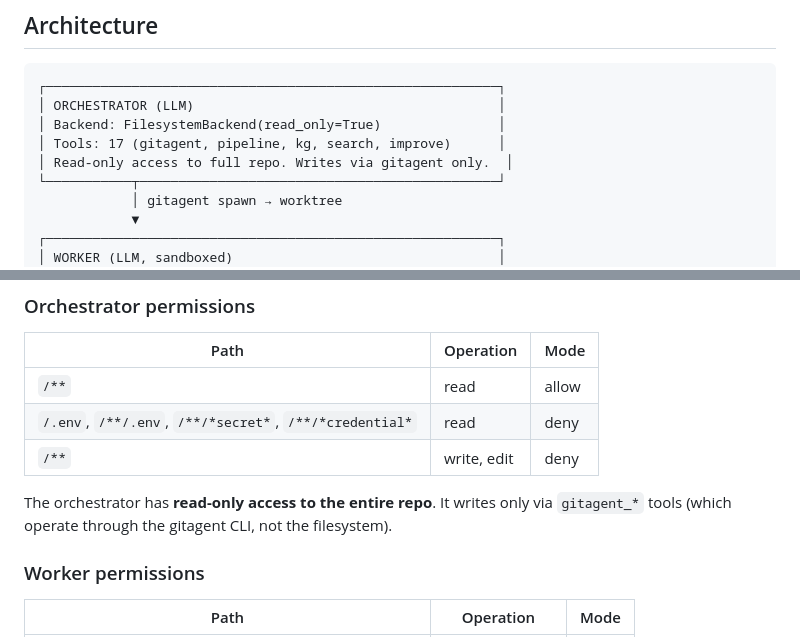
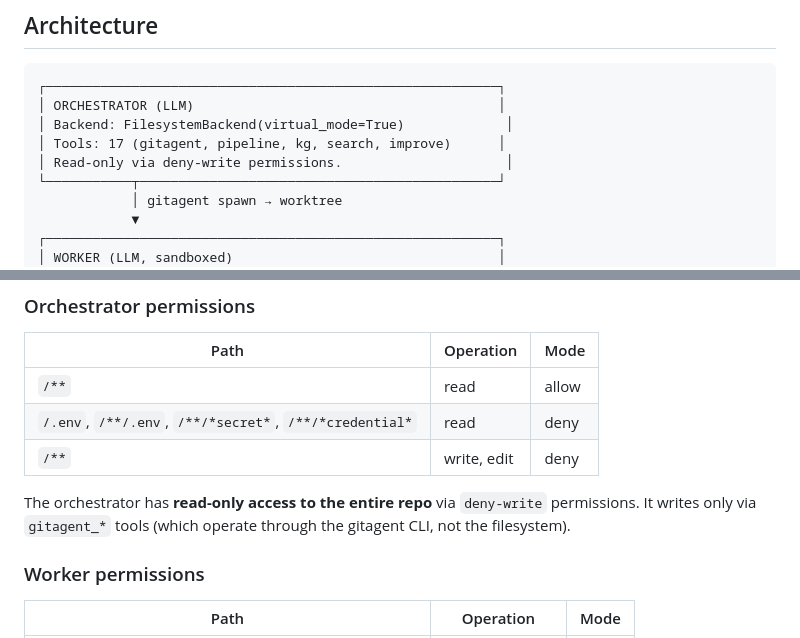
Before and after one commit to ANFAIA/MalariaSentinel, a Markdown page: agents/deepagents/README.md, 2 parts joined by grey strips. Rendered like a GitHub page.

Commit message:
fix: update README to reflect correct FilesystemBackend API

````diff
--- a/agents/deepagents/README.md
+++ b/agents/deepagents/README.md
@@ -26,9 +26,9 @@ uv run python -m agents.deepagents calibration -g "Improve spatial scorers" --dr
 ```
 ┌──────────────────────────────────────────────────────────┐
 │ ORCHESTRATOR (LLM)                                       │
-│ Backend: FilesystemBackend(read_only=True)               │
+│ Backend: FilesystemBackend(virtual_mode=True)             │
 │ Tools: 17 (gitagent, pipeline, kg, search, improve)      │
-│ Read-only access to full repo. Writes via gitagent only.  │
+│ Read-only via deny-write permissions.                     │
 └───────────┬──────────────────────────────────────────────┘
             │ gitagent spawn → worktree
             ▼
@@ -189,7 +189,7 @@ agents/deepagents/
 | `/.env`, `/**/.env`, `/**/*secret*`, `/**/*credential*` | read | deny |
 | `/**` | write, edit | deny |
 
-The orchestrator has **read-only access to the entire repo**. It writes only via `gitagent_*` tools (which operate through the gitagent CLI, not the filesystem).
+The orchestrator has **read-only access to the entire repo** via `deny-write` permissions. It writes only via `gitagent_*` tools (which operate through the gitagent CLI, not the filesystem).
 
 ### Worker permissions
 
````
